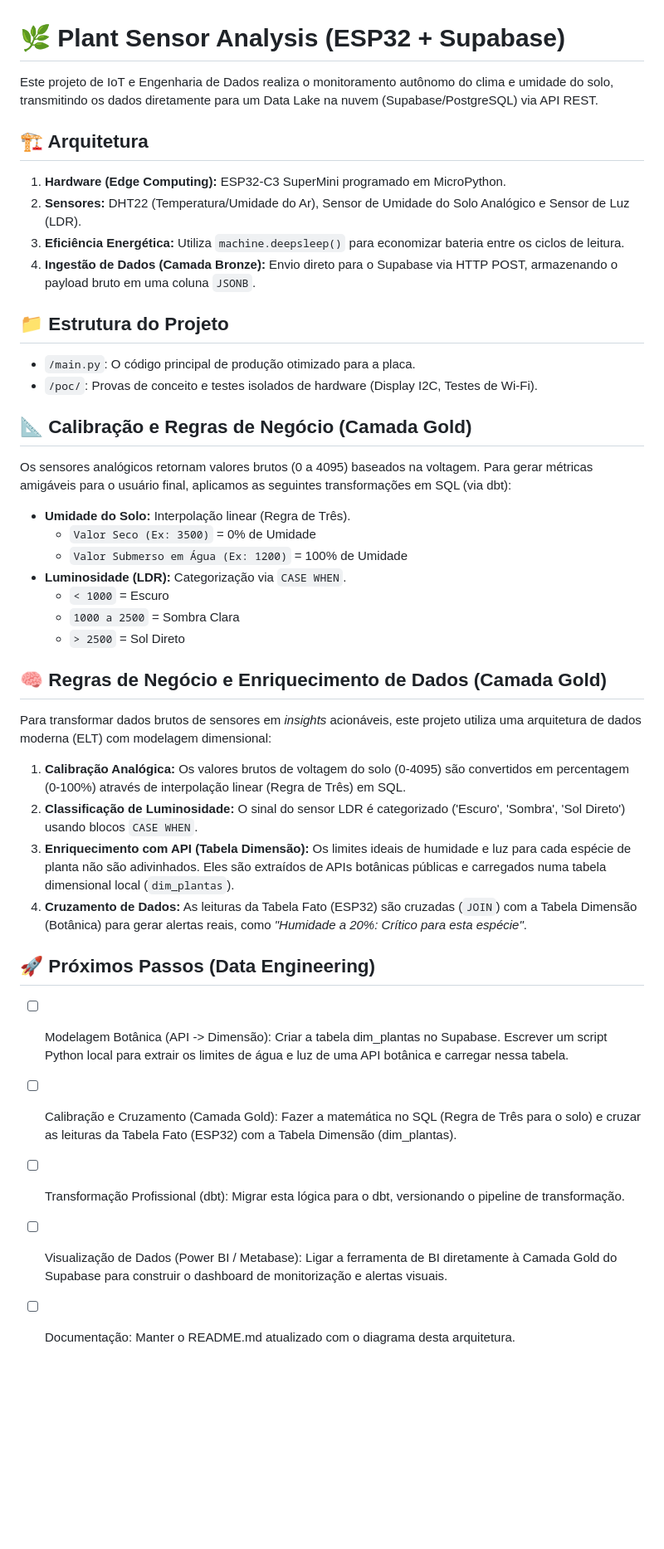
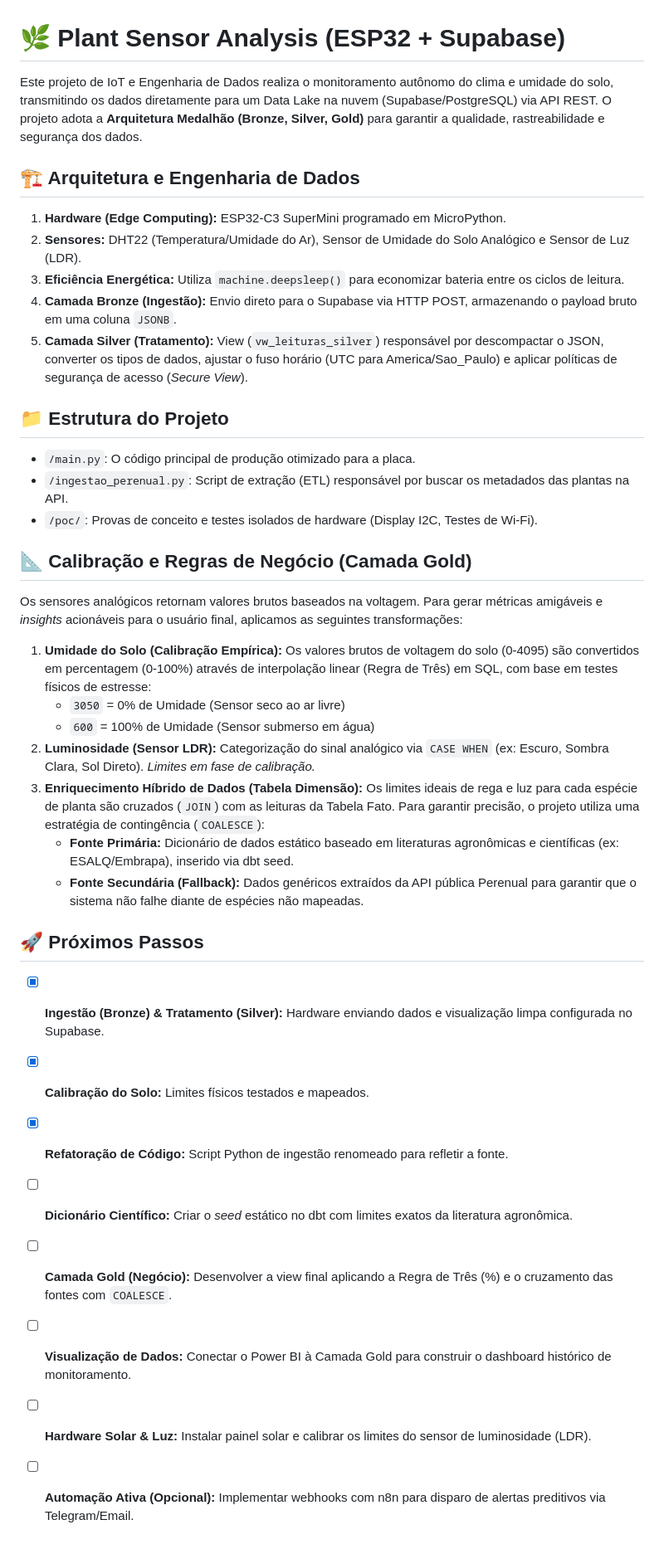
Before and after one commit to irpedro/ICF, a Markdown page: README.md, the part around the change. Shown at 83% size. Rendered like a GitHub page; blank space fills up the shorter version.

Commit message:
Enhance README with project architecture and plans
Add details about data architecture and next steps.

```diff
--- a/README.md
+++ b/README.md
@@ -1,40 +1,38 @@
 # 🌿 Plant Sensor Analysis (ESP32 + Supabase)
 
-Este projeto de IoT e Engenharia de Dados realiza o monitoramento autônomo do clima e umidade do solo, transmitindo os dados diretamente para um Data Lake na nuvem (Supabase/PostgreSQL) via API REST.
+Este projeto de IoT e Engenharia de Dados realiza o monitoramento autônomo do clima e umidade do solo, transmitindo os dados diretamente para um Data Lake na nuvem (Supabase/PostgreSQL) via API REST. O projeto adota a **Arquitetura Medalhão (Bronze, Silver, Gold)** para garantir a qualidade, rastreabilidade e segurança dos dados.
 
-## 🏗️ Arquitetura
+## 🏗️ Arquitetura e Engenharia de Dados
+
 1. **Hardware (Edge Computing):** ESP32-C3 SuperMini programado em MicroPython.
 2. **Sensores:** DHT22 (Temperatura/Umidade do Ar), Sensor de Umidade do Solo Analógico e Sensor de Luz (LDR).
 3. **Eficiência Energética:** Utiliza `machine.deepsleep()` para economizar bateria entre os ciclos de leitura.
-4. **Ingestão de Dados (Camada Bronze):** Envio direto para o Supabase via HTTP POST, armazenando o payload bruto em uma coluna `JSONB`.
+4. **Camada Bronze (Ingestão):** Envio direto para o Supabase via HTTP POST, armazenando o payload bruto em uma coluna `JSONB`.
+5. **Camada Silver (Tratamento):** View (`vw_leituras_silver`) responsável por descompactar o JSON, converter os tipos de dados, ajustar o fuso horário (UTC para America/Sao_Paulo) e aplicar políticas de segurança de acesso (*Secure View*).
 
 ## 📁 Estrutura do Projeto
 * `/main.py`: O código principal de produção otimizado para a placa.
+* `/ingestao_perenual.py`: Script de extração (ETL) responsável por buscar os metadados das plantas na API.
 * `/poc/`: Provas de conceito e testes isolados de hardware (Display I2C, Testes de Wi-Fi).
 
 ## 📐 Calibração e Regras de Negócio (Camada Gold)
-Os sensores analógicos retornam valores brutos (0 a 4095) baseados na voltagem. Para gerar métricas amigáveis para o usuário final, aplicamos as seguintes transformações em SQL (via dbt):
 
-* **Umidade do Solo:** Interpolação linear (Regra de Três).
-  * `Valor Seco (Ex: 3500)` = 0% de Umidade
-  * `Valor Submerso em Água (Ex: 1200)` = 100% de Umidade
-* **Luminosidade (LDR):** Categorização via `CASE WHEN`.
-  * `< 1000` = Escuro
-  * `1000 a 2500` = Sombra Clara
-  * `> 2500` = Sol Direto
+Os sensores analógicos retornam valores brutos baseados na voltagem. Para gerar métricas amigáveis e *insights* acionáveis para o usuário final, aplicamos as seguintes transformações:
 
-## 🧠 Regras de Negócio e Enriquecimento de Dados (Camada Gold)
+1. **Umidade do Solo (Calibração Empírica):** Os valores brutos de voltagem do solo (0-4095) são convertidos em percentagem (0-100%) através de interpolação linear (Regra de Três) em SQL, com base em testes físicos de estresse:
+   * `3050` = 0% de Umidade (Sensor seco ao ar livre)
+   * `600` = 100% de Umidade (Sensor submerso em água)
+2. **Luminosidade (Sensor LDR):** Categorização do sinal analógico via `CASE WHEN` (ex: Escuro, Sombra Clara, Sol Direto). *Limites em fase de calibração.*
+3. **Enriquecimento Híbrido de Dados (Tabela Dimensão):** Os limites ideais de rega e luz para cada espécie de planta são cruzados (`JOIN`) com as leituras da Tabela Fato. Para garantir precisão, o projeto utiliza uma estratégia de contingência (`COALESCE`):
+   * **Fonte Primária:** Dicionário de dados estático baseado em literaturas agronômicas e científicas (ex: ESALQ/Embrapa), inserido via dbt seed.
+   * **Fonte Secundária (Fallback):** Dados genéricos extraídos da API pública Perenual para garantir que o sistema não falhe diante de espécies não mapeadas.
 
-Para transformar dados brutos de sensores em *insights* acionáveis, este projeto utiliza uma arquitetura de dados moderna (ELT) com modelagem dimensional:
-
-1. **Calibração Analógica:** Os valores brutos de voltagem do solo (0-4095) são convertidos em percentagem (0-100%) através de interpolação linear (Regra de Três) em SQL.
-2. **Classificação de Luminosidade:** O sinal do sensor LDR é categorizado ('Escuro', 'Sombra', 'Sol Direto') usando blocos `CASE WHEN`.
-3. **Enriquecimento com API (Tabela Dimensão):** Os limites ideais de humidade e luz para cada espécie de planta não são adivinhados. Eles são extraídos de APIs botânicas públicas e carregados numa tabela dimensional local (`dim_plantas`).
-4. **Cruzamento de Dados:** As leituras da Tabela Fato (ESP32) são cruzadas (`JOIN`) com a Tabela Dimensão (Botânica) para gerar alertas reais, como *"Humidade a 20%: Crítico para esta espécie"*.
-
-## 🚀 Próximos Passos (Data Engineering)
-- [ ] Modelagem Botânica (API -> Dimensão): Criar a tabela dim_plantas no Supabase. Escrever um script Python local para extrair os limites de água e luz de uma API botânica e carregar nessa tabela.
-- [ ] Calibração e Cruzamento (Camada Gold): Fazer a matemática no SQL (Regra de Três para o solo) e cruzar as leituras da Tabela Fato (ESP32) com a Tabela Dimensão (dim_plantas).
-- [ ] Transformação Profissional (dbt): Migrar esta lógica para o dbt, versionando o pipeline de transformação.
-- [ ] Visualização de Dados (Power BI / Metabase): Ligar a ferramenta de BI diretamente à Camada Gold do Supabase para construir o dashboard de monitorização e alertas visuais.
-- [ ] Documentação: Manter o README.md atualizado com o diagrama desta arquitetura.
+## 🚀 Próximos Passos
+- [x] **Ingestão (Bronze) & Tratamento (Silver):** Hardware enviando dados e visualização limpa configurada no Supabase.
+- [x] **Calibração do Solo:** Limites físicos testados e mapeados.
+- [x] **Refatoração de Código:** Script Python de ingestão renomeado para refletir a fonte.
+- [ ] **Dicionário Científico:** Criar o *seed* estático no dbt com limites exatos da literatura agronômica.
+- [ ] **Camada Gold (Negócio):** Desenvolver a view final aplicando a Regra de Três (%) e o cruzamento das fontes com `COALESCE`.
+- [ ] **Visualização de Dados:** Conectar o Power BI à Camada Gold para construir o dashboard histórico de monitoramento.
+- [ ] **Hardware Solar & Luz:** Instalar painel solar e calibrar os limites do sensor de luminosidade (LDR).
+- [ ] **Automação Ativa (Opcional):** Implementar webhooks com n8n para disparo de alertas preditivos via Telegram/Email.
```
